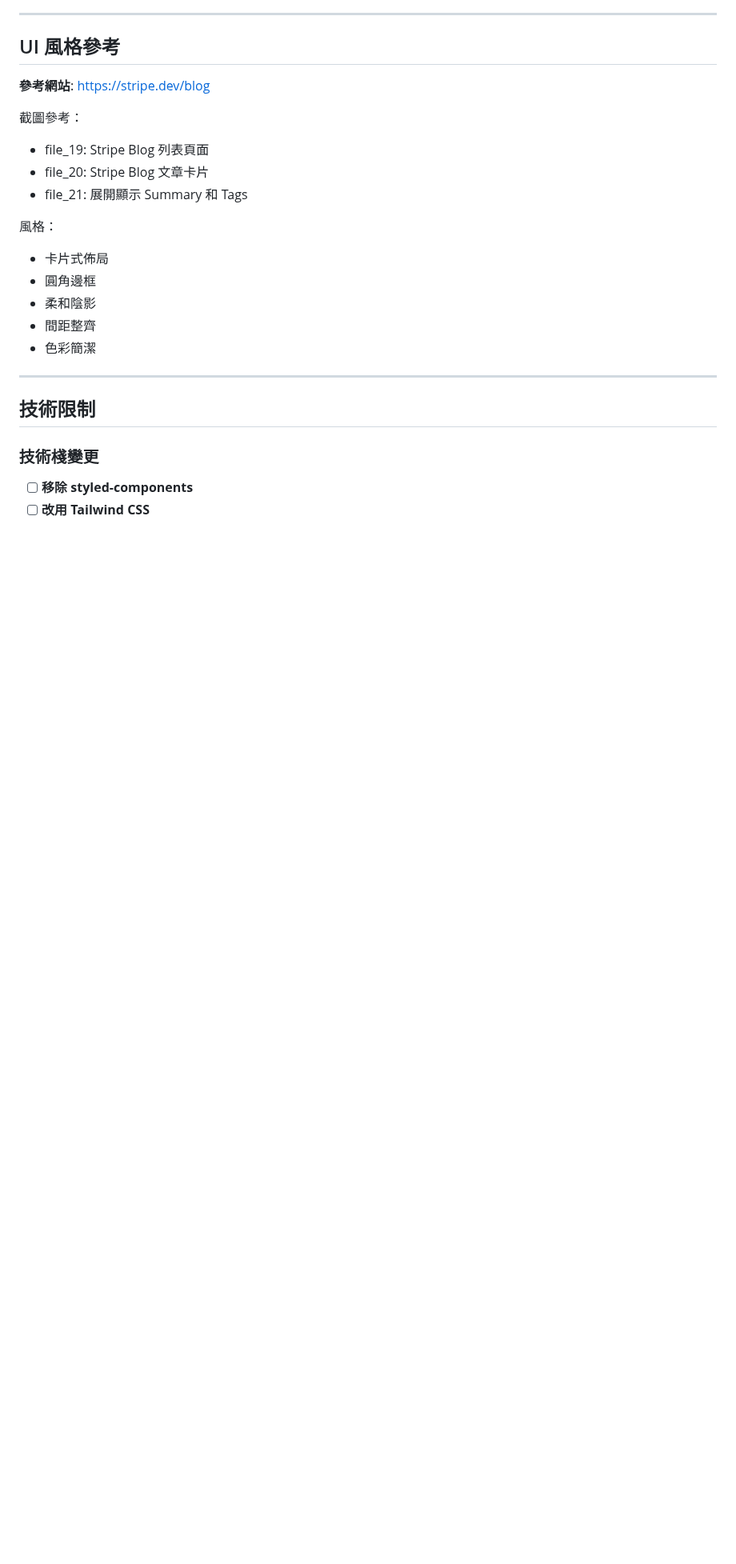
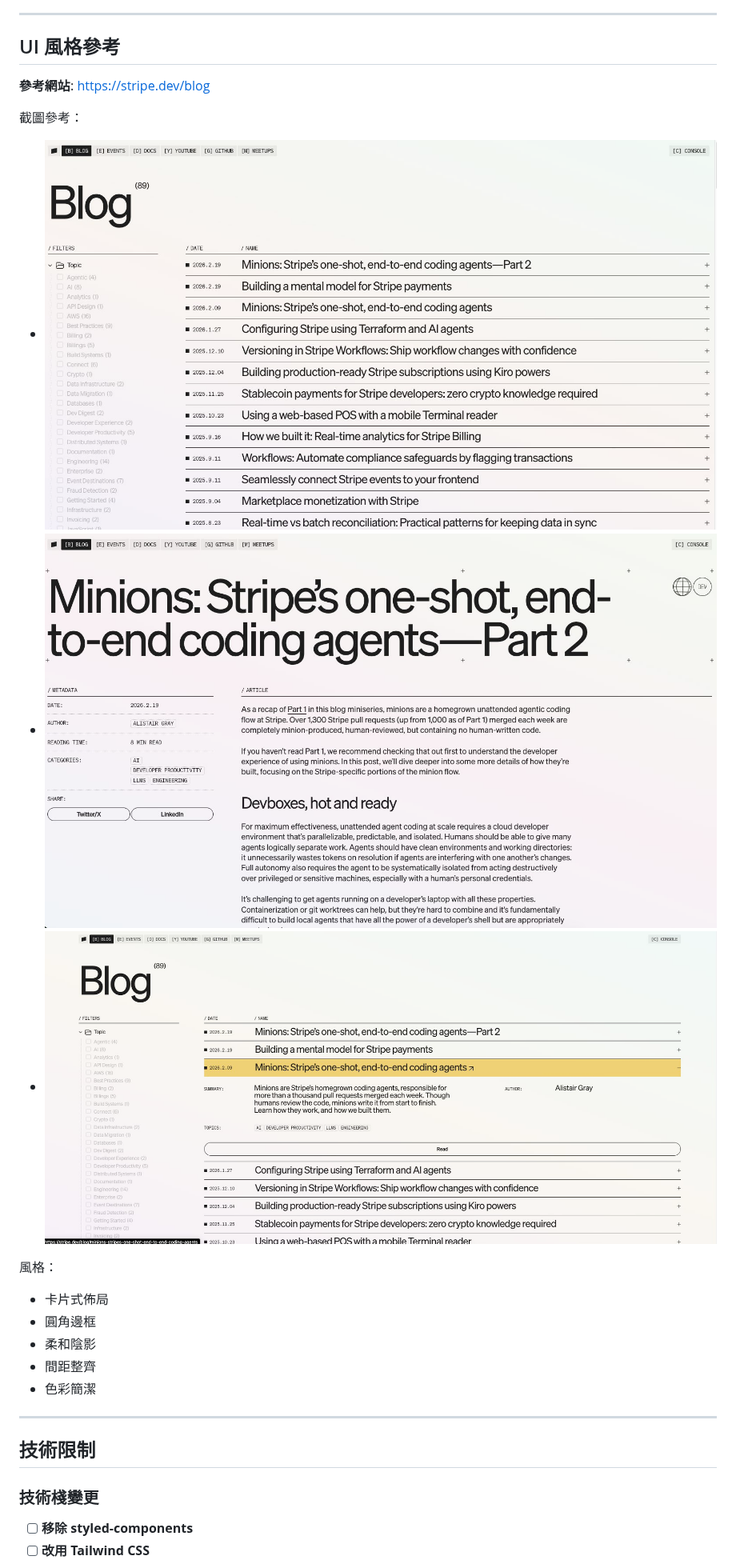
Before and after one commit to franKobayasi/frankly-speaking, a Markdown page: PRD.md, the part around the change. Shown at 80% size. Drawn GitHub-style; pictures changed too: docs/images/stripe-blog-card.jpg (added), docs/images/stripe-blog-expand.jpg (added), docs/images/stripe-blog-list.jpg (added); blank space fills up the shorter version.

Commit message:
feat: Add Stripe blog reference images to PRD

```diff
--- a/PRD.md
+++ b/PRD.md
@@ -37,9 +37,9 @@
 **參考網站**: https://stripe.dev/blog
 
 截圖參考：
-- file_19: Stripe Blog 列表頁面
-- file_20: Stripe Blog 文章卡片
-- file_21: 展開顯示 Summary 和 Tags
+- ![Stripe Blog 列表](docs/images/stripe-blog-list.jpg)
+- ![Stripe Blog 卡片](docs/images/stripe-blog-card.jpg)
+- ![展開 Summary+Tags](docs/images/stripe-blog-expand.jpg)
 
 風格：
 - 卡片式佈局
```
